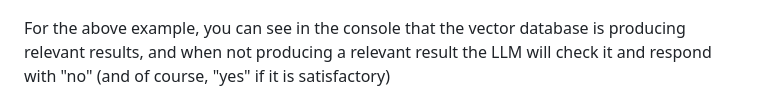
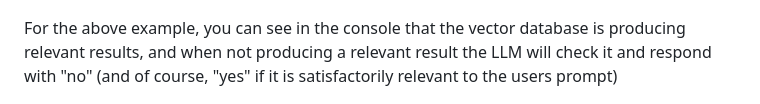
Before and after one commit to thom-bahm/MovieRecommender, a Markdown page: README.md, the part around the change. Rendered like a GitHub page.

```diff
--- a/README.md
+++ b/README.md
@@ -69,6 +69,6 @@ Here is some sample output:
 ![flask app output screenshot](https://github.com/thom-bahm/MovieRecommender/blob/main/flaskapp_output_sc.png?raw=true)
 
 
-For the above example, you can see in the console that the vector database is producing relevant results, and when not producing a relevant result the LLM will check it and respond with "no" (and of course, "yes" if it is satisfactory)
+For the above example, you can see in the console that the vector database is producing relevant results, and when not producing a relevant result the LLM will check it and respond with "no" (and of course, "yes" if it is satisfactorily relevant to the users prompt)
 
 ![Vector database output screenshot](https://github.com/thom-bahm/MovieRecommender/blob/main/vectordb_output_example.png?raw=true)
```
